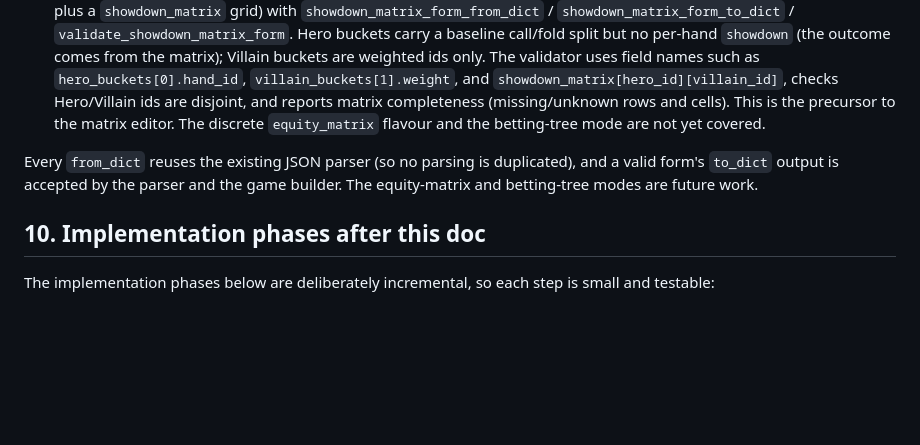
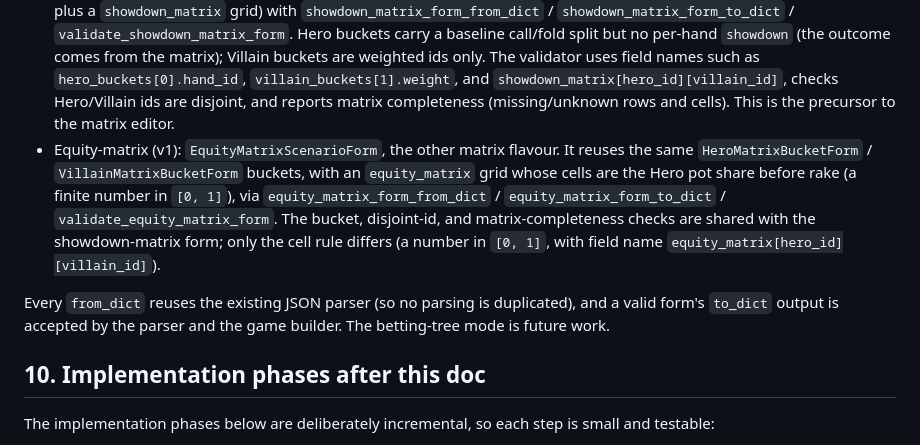
Before and after one commit to guriguri215-lang/repeated-poker-analysis, a Markdown page: docs/gui_input_design.md, the part around the change. GitHub-like rendering; blank space fills up the shorter version.

```diff
--- a/docs/gui_input_design.md
+++ b/docs/gui_input_design.md
@@ -153,12 +153,19 @@ a form <-> JSON bridge and a field-level validator that returns
   field names such as `hero_buckets[0].hand_id`, `villain_buckets[1].weight`, and
   `showdown_matrix[hero_id][villain_id]`, checks Hero/Villain ids are disjoint,
   and reports matrix completeness (missing/unknown rows and cells). This is the
-  precursor to the matrix editor. The discrete `equity_matrix` flavour and the
-  betting-tree mode are not yet covered.
+  precursor to the matrix editor.
+- Equity-matrix (v1): `EquityMatrixScenarioForm`, the other matrix flavour. It
+  reuses the same `HeroMatrixBucketForm` / `VillainMatrixBucketForm` buckets, with
+  an `equity_matrix` grid whose cells are the Hero pot share before rake (a finite
+  number in `[0, 1]`), via `equity_matrix_form_from_dict` /
+  `equity_matrix_form_to_dict` / `validate_equity_matrix_form`. The bucket,
+  disjoint-id, and matrix-completeness checks are shared with the showdown-matrix
+  form; only the cell rule differs (a number in `[0, 1]`, with field name
+  `equity_matrix[hero_id][villain_id]`).
 
 Every `from_dict` reuses the existing JSON parser (so no parsing is duplicated),
 and a valid form's `to_dict` output is accepted by the parser and the game
-builder. The equity-matrix and betting-tree modes are future work.
+builder. The betting-tree mode is future work.
 
 ## 10. Implementation phases after this doc
 
```
Also changed, not shown: README.md (+5 -4 lines).
